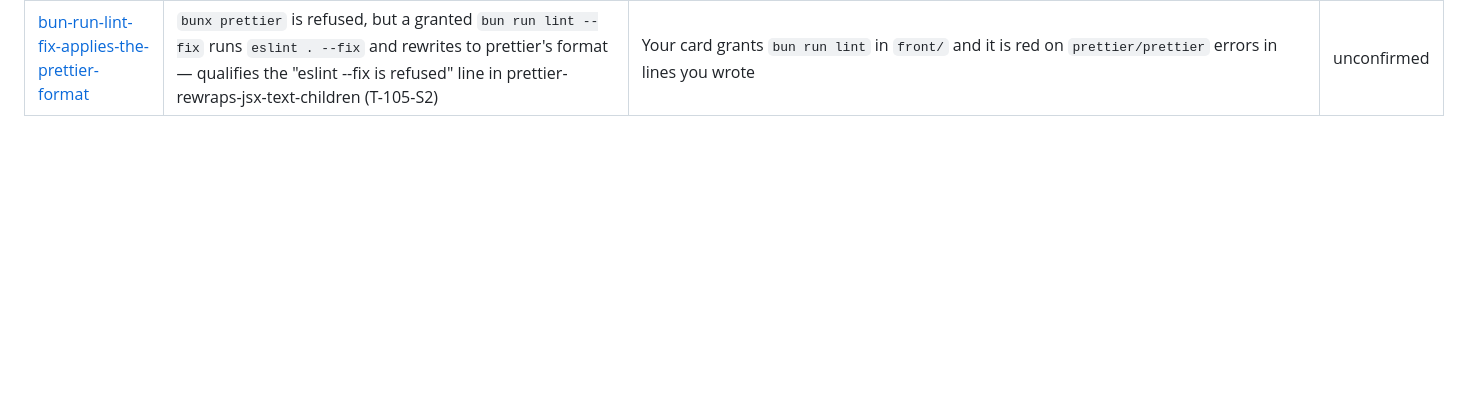
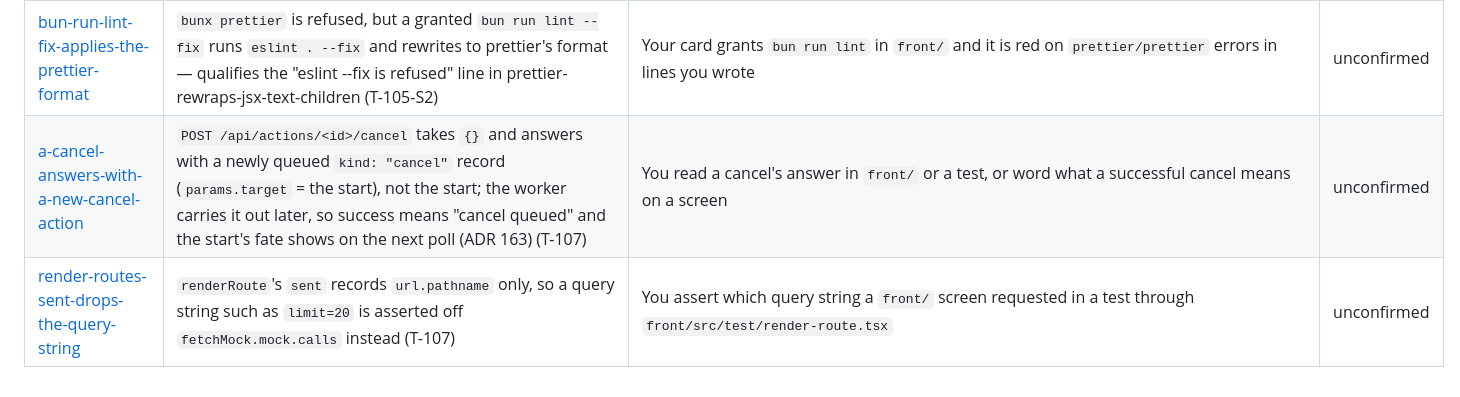
Before and after one commit to Johnny952/agent-harness, a Markdown page: docs/learnings/README.md, the part around the change. Rendered like a GitHub page; blank space fills up the shorter version.

```diff
--- a/docs/learnings/README.md
+++ b/docs/learnings/README.md
@@ -155,3 +155,5 @@ not plan around it.
 | [the-board-service-test-cfg-points-at-the-real-state-dir](the-board-service-test-cfg-points-at-the-real-state-dir.md) | `CONFIG_YAML` in `tests/board_service/test_app.py` hard-codes `state_dir: /data/dispatcher_state` and its `cfg` fixture moves only the hive, so a state-writing test on it writes the host's real state dir; build your own config with the state dir under `tmp_path`, as `tests/board_service/test_actions_routes.py` does (T-102) | You are writing a `tests/board_service/` test for a route that writes under `cfg.state_dir`, and are about to reuse `test_app.py`'s `cfg` or `CONFIG_YAML` | unconfirmed |
 | [comment-problem-refuses-a-blank-note](comment-problem-refuses-a-blank-note.md) | `commentProblem` returns "a comment needs some text" for blank input, so an optional field runs it only when `trim()` is non-empty and sends blank as `null` (T-105-S2) | You validate an optional free-text field in `front/` with `commentProblem` for its length limit | unconfirmed |
 | [bun-run-lint-fix-applies-the-prettier-format](bun-run-lint-fix-applies-the-prettier-format.md) | `bunx prettier` is refused, but a granted `bun run lint --fix` runs `eslint . --fix` and rewrites to prettier's format — qualifies the "eslint --fix is refused" line in prettier-rewraps-jsx-text-children (T-105-S2) | Your card grants `bun run lint` in `front/` and it is red on `prettier/prettier` errors in lines you wrote | unconfirmed |
+| [a-cancel-answers-with-a-new-cancel-action](a-cancel-answers-with-a-new-cancel-action.md) | `POST /api/actions/<id>/cancel` takes `{}` and answers with a newly queued `kind: "cancel"` record (`params.target` = the start), not the start; the worker carries it out later, so success means "cancel queued" and the start's fate shows on the next poll (ADR 163) (T-107) | You read a cancel's answer in `front/` or a test, or word what a successful cancel means on a screen | unconfirmed |
+| [render-routes-sent-drops-the-query-string](render-routes-sent-drops-the-query-string.md) | `renderRoute`'s `sent` records `url.pathname` only, so a query string such as `limit=20` is asserted off `fetchMock.mock.calls` instead (T-107) | You assert which query string a `front/` screen requested in a test through `front/src/test/render-route.tsx` | unconfirmed |
```
Also changed, not shown: docs/learnings/a-cancel-answers-with-a-new-cancel-action.md (added, +31 -0 lines), docs/learnings/render-routes-sent-drops-the-query-string.md (added, +29 -0 lines).
